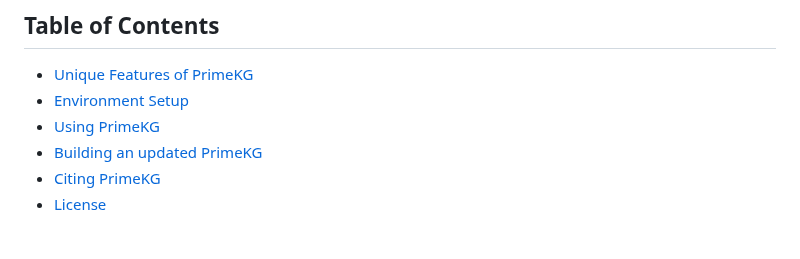
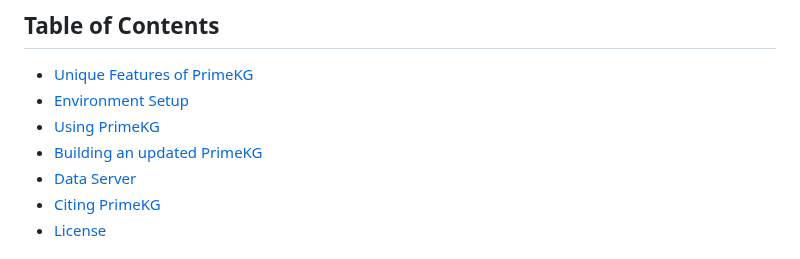
Before and after one commit to mims-harvard/PrimeKG, a Markdown page: README.md, the part around the change. Drawn GitHub-style.

Commit message:
add a missing link

```diff
--- a/README.md
+++ b/README.md
@@ -20,6 +20,7 @@ to get started!
 - [Environment Setup](#environment-setup)
 - [Using PrimeKG](#using-primekg)
 - [Building an updated PrimeKG](#building-an-updated-primekg)
+- [Data Server](#data-server)
 - [Citing PrimeKG](#citing-primekg)
 - [License](#license)
 
```
